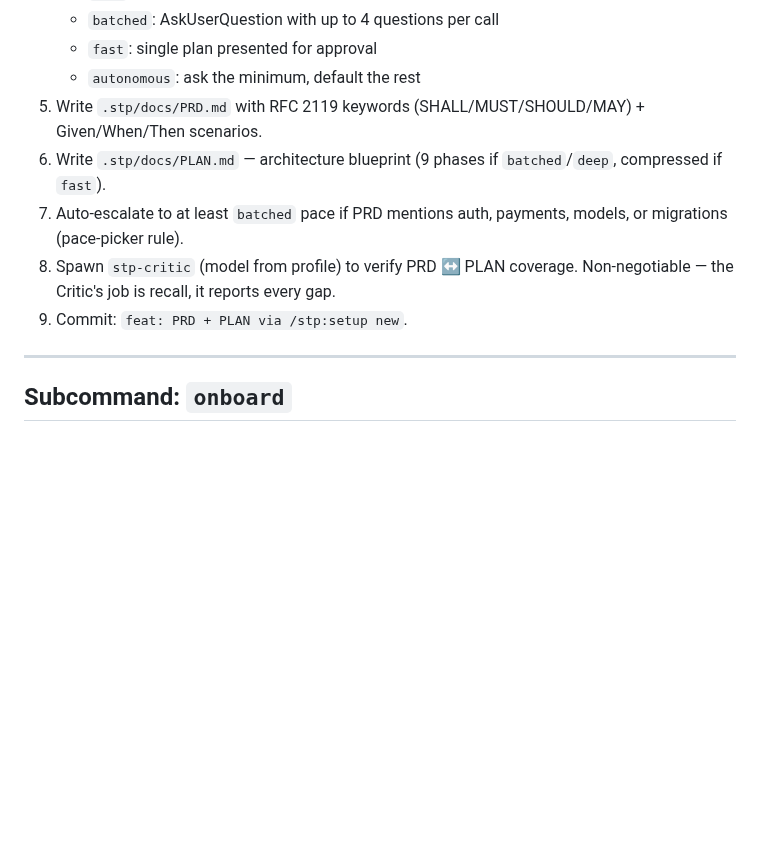
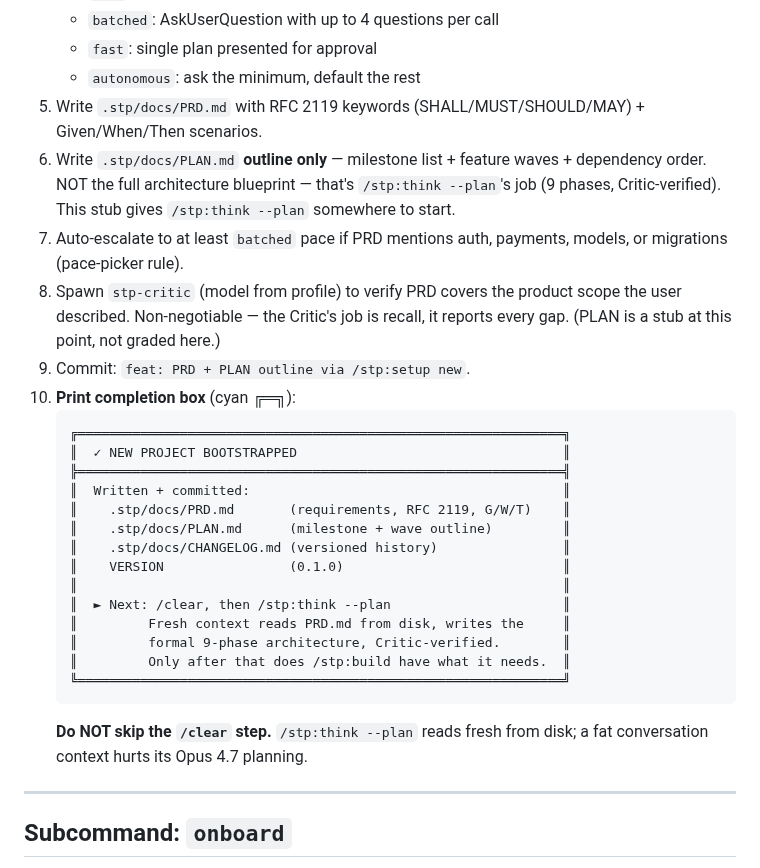
Before and after one commit to DIV7NE/straight-to-production, a Markdown page: skills/setup/SKILL.md, the part around the change. Drawn GitHub-style; blank space fills up the shorter version.

Commit message:
fix(setup/new): completion box + clarify PRD/PLAN split with /stp:think --plan
- Step 6 now writes PLAN.md as an outline stub (milestones + waves) instead
  of the full 9-phase architecture blueprint. The formal blueprint is
  /stp:think --plan's job — this removes a silent duplication where both
  skills claimed to write the same doc.
- Step 8 Critic grades PRD scope only, not the PLAN stub.
- Step 10 prints a completion box pointing users at /clear + /stp:think --plan
  as the explicit next step. Addresses the missing-chain feedback from the
  v1.0 review pass.

Co-Authored-By: Claude Opus 4.7 <noreply@anthropic.com>

````diff
--- a/skills/setup/SKILL.md
+++ b/skills/setup/SKILL.md
@@ -65,10 +65,28 @@ Reference: `${CLAUDE_PLUGIN_ROOT}/references/pace-picker.md` explains pace seman
    - `fast`: single plan presented for approval
    - `autonomous`: ask the minimum, default the rest
 5. Write `.stp/docs/PRD.md` with RFC 2119 keywords (SHALL/MUST/SHOULD/MAY) + Given/When/Then scenarios.
-6. Write `.stp/docs/PLAN.md` — architecture blueprint (9 phases if `batched`/`deep`, compressed if `fast`).
+6. Write `.stp/docs/PLAN.md` **outline only** — milestone list + feature waves + dependency order. NOT the full architecture blueprint — that's `/stp:think --plan`'s job (9 phases, Critic-verified). This stub gives `/stp:think --plan` somewhere to start.
 7. Auto-escalate to at least `batched` pace if PRD mentions auth, payments, models, or migrations (pace-picker rule).
-8. Spawn `stp-critic` (model from profile) to verify PRD ↔ PLAN coverage. Non-negotiable — the Critic's job is recall, it reports every gap.
-9. Commit: `feat: PRD + PLAN via /stp:setup new`.
+8. Spawn `stp-critic` (model from profile) to verify PRD covers the product scope the user described. Non-negotiable — the Critic's job is recall, it reports every gap. (PLAN is a stub at this point, not graded here.)
+9. Commit: `feat: PRD + PLAN outline via /stp:setup new`.
+10. **Print completion box** (cyan ╔═╗):
+    ```
+    ╔══════════════════════════════════════════════════════════════╗
+    ║  ✓ NEW PROJECT BOOTSTRAPPED                                  ║
+    ╠══════════════════════════════════════════════════════════════╣
+    ║  Written + committed:                                        ║
+    ║    .stp/docs/PRD.md       (requirements, RFC 2119, G/W/T)    ║
+    ║    .stp/docs/PLAN.md      (milestone + wave outline)         ║
+    ║    .stp/docs/CHANGELOG.md (versioned history)                ║
+    ║    VERSION                (0.1.0)                            ║
+    ║                                                              ║
+    ║  ► Next: /clear, then /stp:think --plan                      ║
+    ║         Fresh context reads PRD.md from disk, writes the     ║
+    ║         formal 9-phase architecture, Critic-verified.        ║
+    ║         Only after that does /stp:build have what it needs.  ║
+    ╚══════════════════════════════════════════════════════════════╝
+    ```
+    **Do NOT skip the `/clear` step.** `/stp:think --plan` reads fresh from disk; a fat conversation context hurts its Opus 4.7 planning.
 
 ---
 
````
